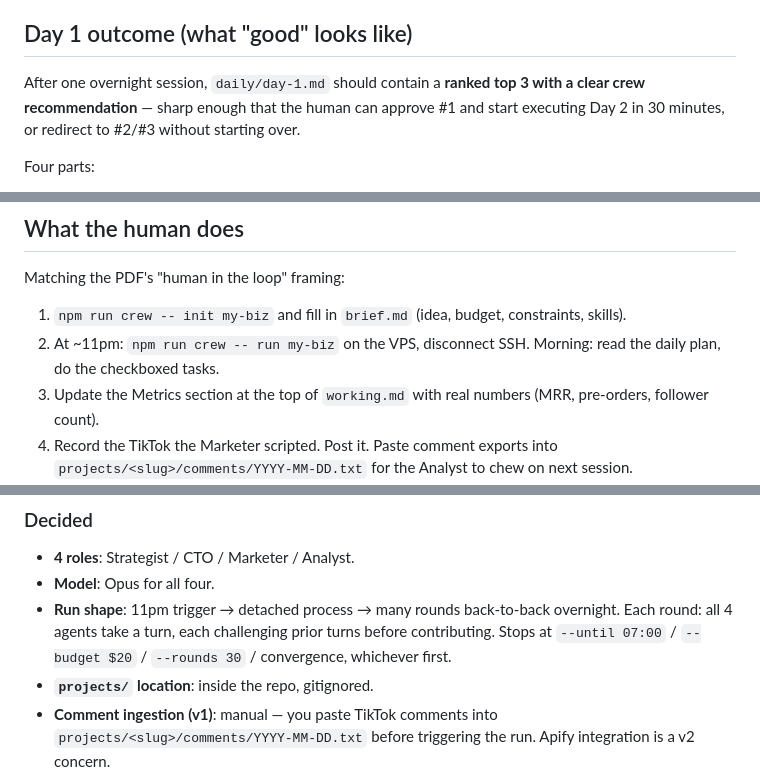
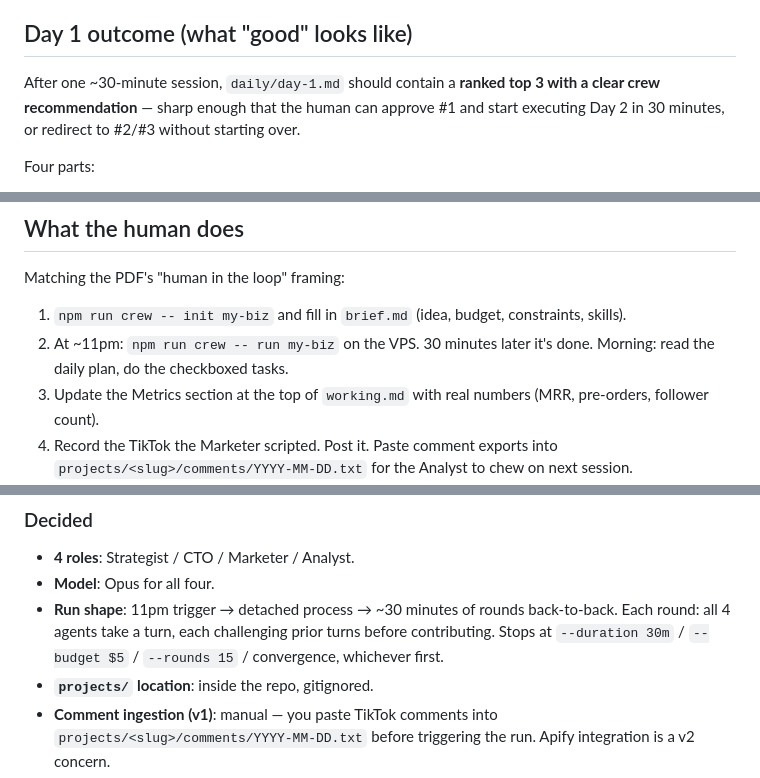
Before and after one commit to ellison-projects/nexo-agent, a Markdown page: _plan/multi-agent-business-builder.md, 3 parts joined by grey strips. Rendered like a GitHub page.

```diff
--- a/_plan/multi-agent-business-builder.md
+++ b/_plan/multi-agent-business-builder.md
@@ -293,7 +336,7 @@ Then CTO's turn opens `working.md`, reads "Where we are," takes its turn, update
 
 ## Day 1 outcome (what "good" looks like)
 
-After one overnight session, `daily/day-1.md` should contain a **ranked top 3 with a clear crew recommendation** — sharp enough that the human can approve #1 and start executing Day 2 in 30 minutes, or redirect to #2/#3 without starting over.
+After one ~30-minute session, `daily/day-1.md` should contain a **ranked top 3 with a clear crew recommendation** — sharp enough that the human can approve #1 and start executing Day 2 in 30 minutes, or redirect to #2/#3 without starting over.
 
 Four parts:
 
@@ -393,7 +437,7 @@ Mirror `src/ai.ts`:
 Matching the PDF's "human in the loop" framing:
 
 1. `npm run crew -- init my-biz` and fill in `brief.md` (idea, budget, constraints, skills).
-2. At ~11pm: `npm run crew -- run my-biz` on the VPS, disconnect SSH. Morning: read the daily plan, do the checkboxed tasks.
+2. At ~11pm: `npm run crew -- run my-biz` on the VPS. 30 minutes later it's done. Morning: read the daily plan, do the checkboxed tasks.
 3. Update the Metrics section at the top of `working.md` with real numbers (MRR, pre-orders, follower count).
 4. Record the TikTok the Marketer scripted. Post it. Paste comment exports into `projects/<slug>/comments/YYYY-MM-DD.txt` for the Analyst to chew on next session.
 5. Say yes/no on decisions the Strategist teed up. You can edit `working.md` directly if it's easier — just say "HUMAN:" before anything you add so the crew knows it's from you.
@@ -404,7 +448,7 @@ Matching the PDF's "human in the loop" framing:
 
 - **4 roles**: Strategist / CTO / Marketer / Analyst.
 - **Model**: Opus for all four.
-- **Run shape**: 11pm trigger → detached process → many rounds back-to-back overnight. Each round: all 4 agents take a turn, each challenging prior turns before contributing. Stops at `--until 07:00` / `--budget $20` / `--rounds 30` / convergence, whichever first.
+- **Run shape**: 11pm trigger → detached process → ~30 minutes of rounds back-to-back. Each round: all 4 agents take a turn, each challenging prior turns before contributing. Stops at `--duration 30m` / `--budget $5` / `--rounds 15` / convergence, whichever first.
 - **`projects/` location**: inside the repo, gitignored.
 - **Comment ingestion (v1)**: manual — you paste TikTok comments into `projects/<slug>/comments/YYYY-MM-DD.txt` before triggering the run. Apify integration is a v2 concern.
 - **Single working doc**: instead of multiple separate state files (`plan.md` / `decisions.md` / `metrics.md` / `backlog.md`), everything lives in one `working.md` per project, with a mandatory "Where we are / pick up here" section at the top that every agent updates before finishing its turn. `questions.md` and `daily/*.md` stay separate because they serve different purposes (cross-role protocol, human-facing snapshot).
```
Also changed, not shown: other parts of _plan/multi-agent-business-builder.md (+58 -14 lines).
